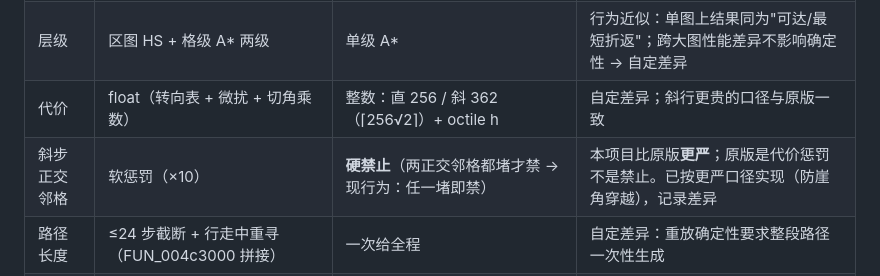
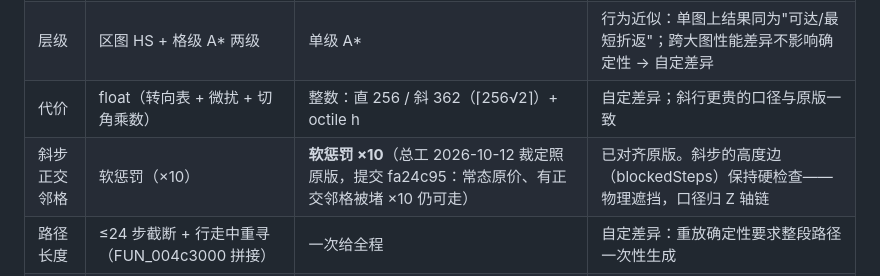
Before and after one commit to BigStartByXuyb/ra2web-engine, a Markdown page: docs/ENGINE-MAP.md, the part around the change. Rendered like a GitHub page.

Commit message:
docs(engine): 寻路对照表补软惩罚裁定结论（fa24c95）
Co-Authored-By: Claude Opus 5 (1M context) <noreply@anthropic.com>

```diff
--- a/docs/ENGINE-MAP.md
+++ b/docs/ENGINE-MAP.md
@@ -853,7 +853,7 @@ FUN_004c3000  路径维护：调上面的包装拿路径结构
 | 方向数       | 8 + 朝向伪方向（9）                          | 8                                                     | 伪方向是偏好优化，缺它只影响绕行形状 → 本项目自定差异，接受                            |
 | 层级         | 区图 HS + 格级 A* 两级                       | 单级 A*                                               | 行为近似：单图上结果同为"可达/最短折返"；跨大图性能差异不影响确定性 → 自定差异         |
 | 代价         | float（转向表 + 微扰 + 切角乘数）            | 整数：直 256 / 斜 362（⌈256√2⌉）+ octile h            | 自定差异；斜行更贵的口径与原版一致                                                     |
-| 斜步正交邻格 | 软惩罚（×10）                                | **硬禁止**（两正交邻格都堵才禁 → 现行为：任一堵即禁） | 本项目比原版**更严**；原版是代价惩罚不是禁止。已按更严口径实现（防崖角穿越），记录差异 |
+| 斜步正交邻格 | 软惩罚（×10）                                | **软惩罚 ×10**（总工 2026-10-12 裁定照原版，提交 fa24c95：常态原价、有正交邻格被堵 ×10 仍可走）| 已对齐原版。斜步的高度边（blockedSteps）保持硬检查——物理遮挡，口径归 Z 轴链 |
 | 路径长度     | ≤24 步截断 + 行走中重寻（FUN_004c3000 拼接） | 一次给全程                                            | 自定差异：重放确定性要求整段路径一次性生成                                             |
 | z/桥         | 双访问集 + 桥上 z+4                          | 边判定（blockedSteps）在直步上，斜步查两正交边        | 桥上高度口径未核，记台账                                                               |
 
```
